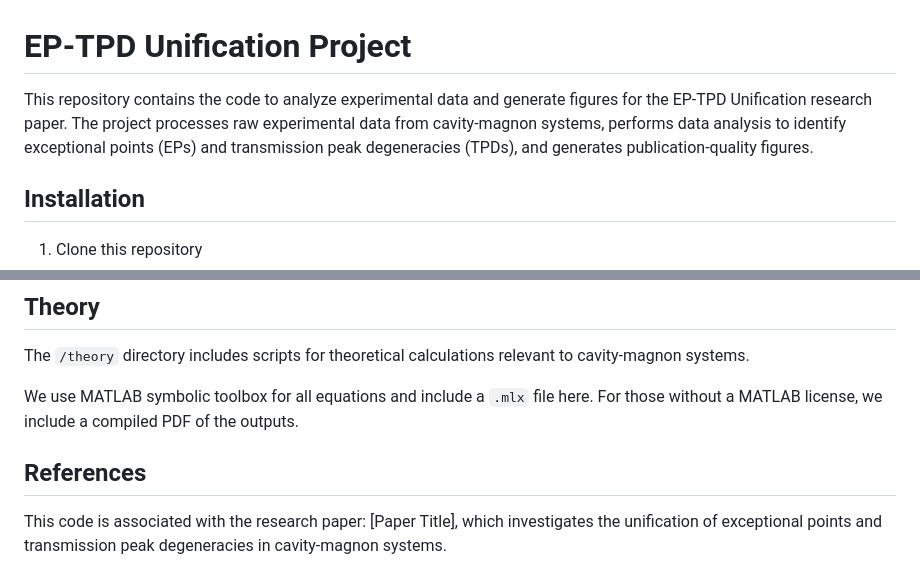
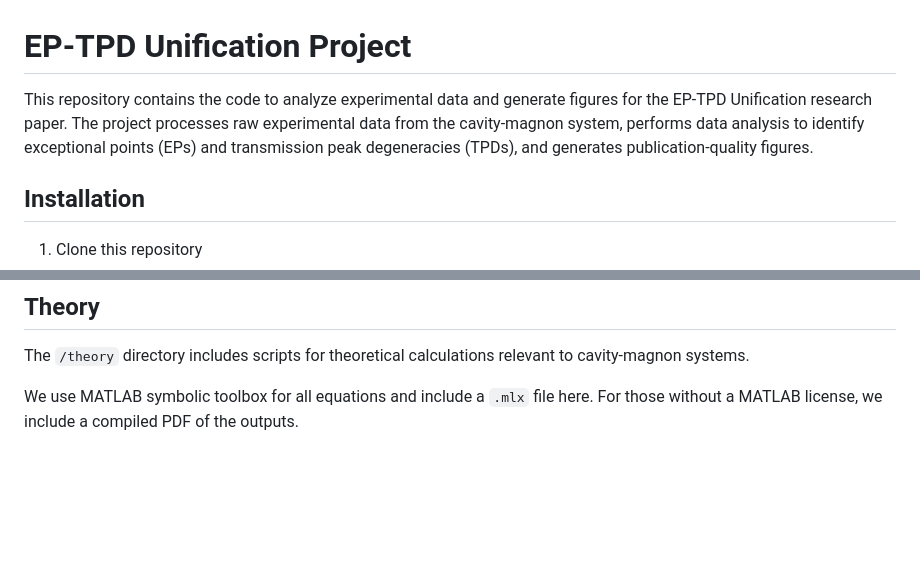
Before and after one commit to Alex-Carney/EP_TPD_Unification, a Markdown page: README.md, 2 parts joined by grey strips. Drawn GitHub-style; blank space fills up the shorter version.

Commit message:
Revise README for clarity and remove references
Updated project description for clarity and removed references section.

```diff
--- a/README.md
+++ b/README.md
@@ -1,6 +1,6 @@
 # EP-TPD Unification Project
 
-This repository contains the code to analyze experimental data and generate figures for the EP-TPD Unification research paper. The project processes raw experimental data from cavity-magnon systems, performs data analysis to identify exceptional points (EPs) and transmission peak degeneracies (TPDs), and generates publication-quality figures.
+This repository contains the code to analyze experimental data and generate figures for the EP-TPD Unification research paper. The project processes raw experimental data from the cavity-magnon system, performs data analysis to identify exceptional points (EPs) and transmission peak degeneracies (TPDs), and generates publication-quality figures.
 
 ## Installation
 
@@ -159,7 +159,3 @@ This project requires:
 The `/theory` directory includes scripts for theoretical calculations relevant to cavity-magnon systems.
 
 We use MATLAB symbolic toolbox for all equations and include a `.mlx` file here. For those without a MATLAB license, we include a compiled PDF of the outputs.
-
-## References
-
-This code is associated with the research paper: [Paper Title], which investigates the unification of exceptional points and transmission peak degeneracies in cavity-magnon systems.
```
